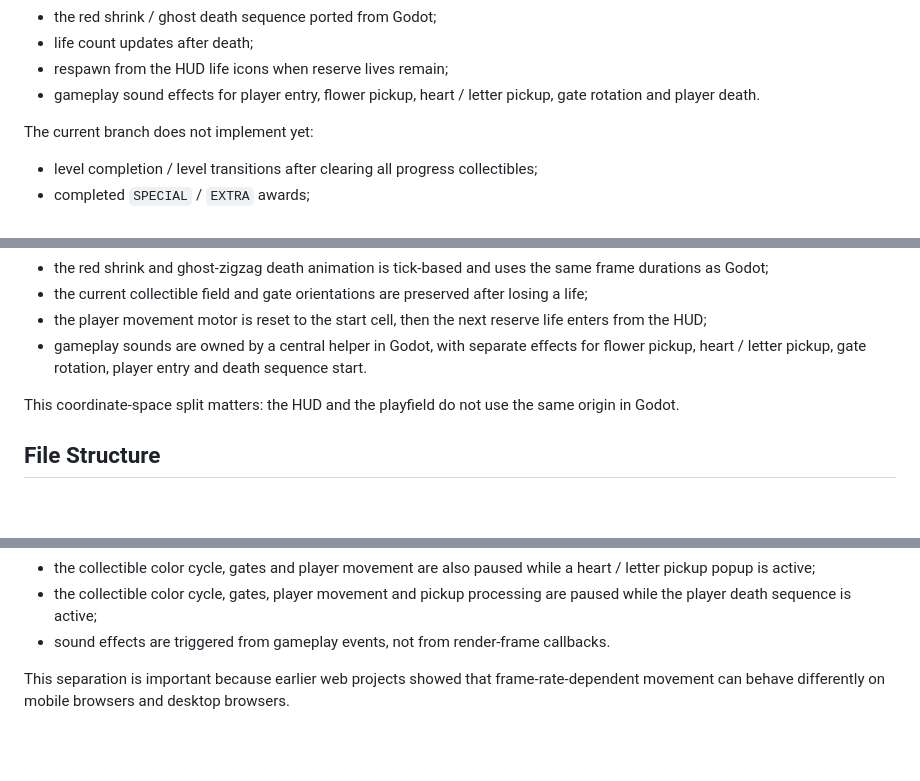
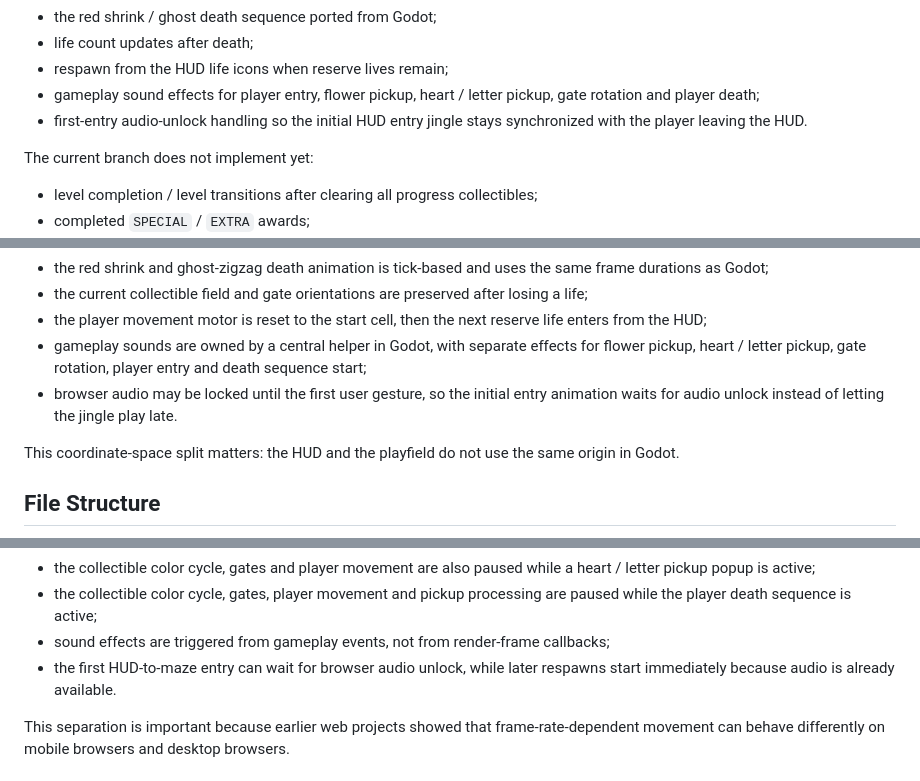
Before and after one commit to egofree71/ladybug-web, a Markdown page: doc/static_game_screen_architecture.md, 3 parts joined by grey strips. GitHub-like rendering; blank space fills up the shorter version.

Commit message:
Update player system architecture documentation

```diff
--- a/doc/static_game_screen_architecture.md
+++ b/doc/static_game_screen_architecture.md
@@ -38,7 +38,8 @@ The current branch implements:
 - the red shrink / ghost death sequence ported from Godot;
 - life count updates after death;
 - respawn from the HUD life icons when reserve lives remain;
-- gameplay sound effects for player entry, flower pickup, heart / letter pickup, gate rotation and player death.
+- gameplay sound effects for player entry, flower pickup, heart / letter pickup, gate rotation and player death;
+- first-entry audio-unlock handling so the initial HUD entry jingle stays synchronized with the player leaving the HUD.
 
 The current branch does not implement yet:
 
@@ -78,7 +79,8 @@ Important points taken from Godot:
 - the red shrink and ghost-zigzag death animation is tick-based and uses the same frame durations as Godot;
 - the current collectible field and gate orientations are preserved after losing a life;
 - the player movement motor is reset to the start cell, then the next reserve life enters from the HUD;
-- gameplay sounds are owned by a central helper in Godot, with separate effects for flower pickup, heart / letter pickup, gate rotation, player entry and death sequence start.
+- gameplay sounds are owned by a central helper in Godot, with separate effects for flower pickup, heart / letter pickup, gate rotation, player entry and death sequence start;
+- browser audio may be locked until the first user gesture, so the initial entry animation waits for audio unlock instead of letting the jingle play late.
 
 This coordinate-space split matters: the HUD and the playfield do not use the same origin in Godot.
 
@@ -632,7 +635,8 @@ Current rule:
 - the collectible color cycle is paused while the entry animation is active, matching the Godot flow where gameplay is frozen during the life-entry sequence;
 - the collectible color cycle, gates and player movement are also paused while a heart / letter pickup popup is active;
 - the collectible color cycle, gates, player movement and pickup processing are paused while the player death sequence is active;
-- sound effects are triggered from gameplay events, not from render-frame callbacks.
+- sound effects are triggered from gameplay events, not from render-frame callbacks;
+- the first HUD-to-maze entry can wait for browser audio unlock, while later respawns start immediately because audio is already available.
 
 This separation is important because earlier web projects showed that frame-rate-dependent movement can behave differently on mobile browsers and desktop browsers.
 
```
Also changed, not shown: other parts of doc/static_game_screen_architecture.md (+2 -0 lines).
